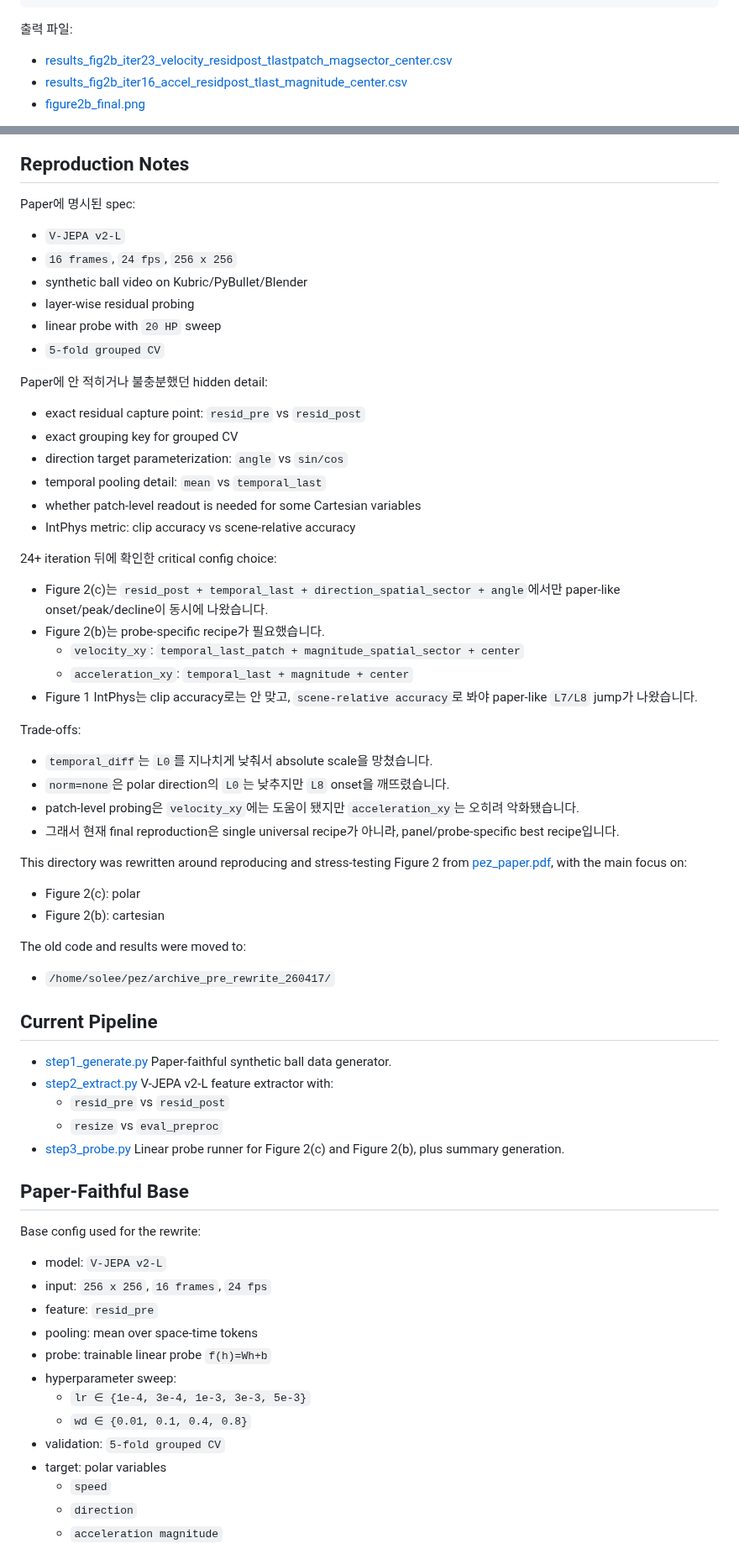
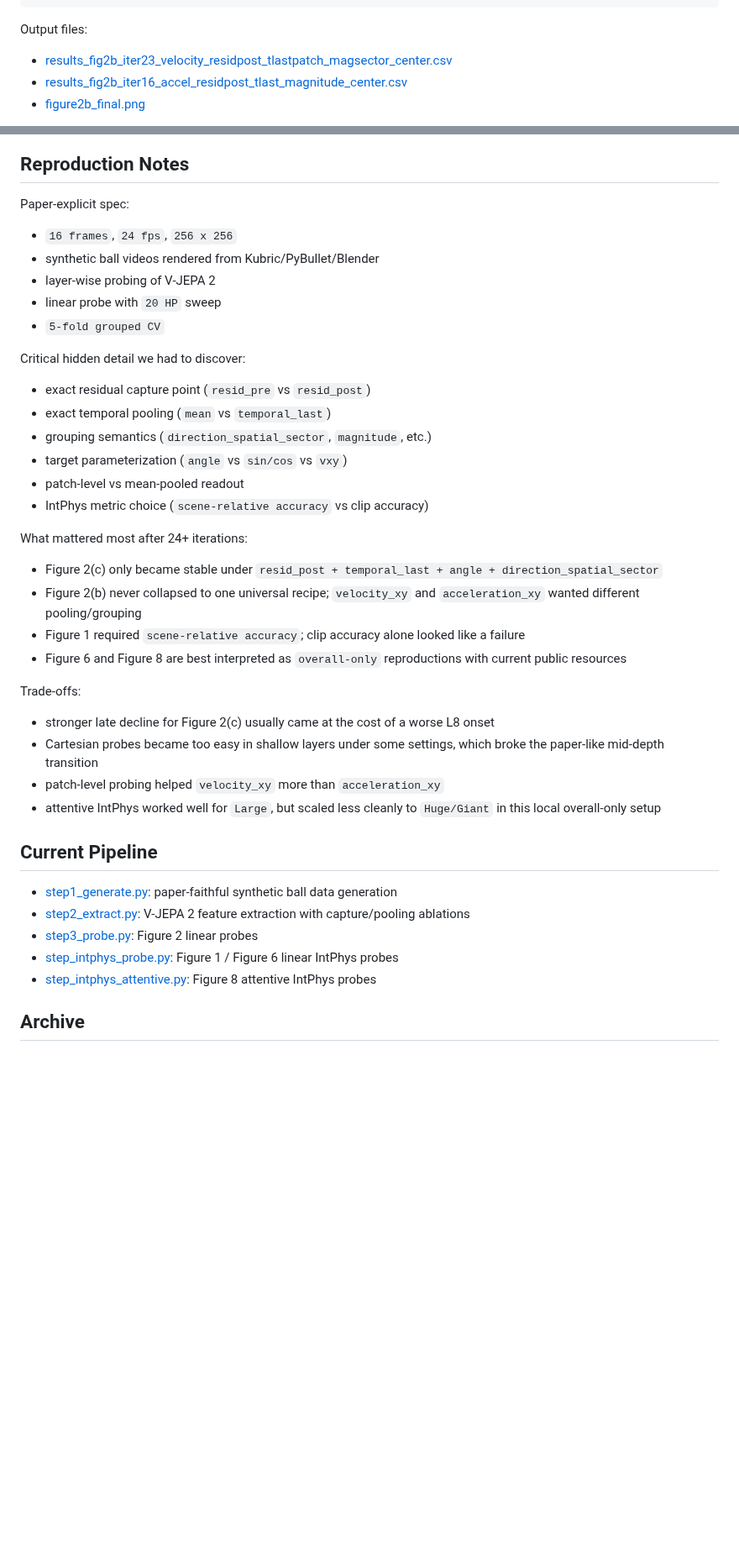
Before and after one commit to Leesangoh/PEZ-Reproduction, a Markdown page: README.md, 2 parts joined by grey strips. Shown at 84% size. GitHub-like rendering; blank space fills up the shorter version.

````diff
--- a/README.md
+++ b/README.md
@@ -129,8 +148,7 @@ env CUDA_VISIBLE_DEVICES=3 PYTHONUNBUFFERED=1 /isaac-sim/python.sh /home/solee/p
   --device cuda:0
 ```
 
-출력 파일:
-
+Output files:
 - [results_fig2b_iter23_velocity_residpost_tlastpatch_magsector_center.csv](/home/solee/pez/artifacts/results/results_fig2b_iter23_velocity_residpost_tlastpatch_magsector_center.csv)
 - [results_fig2b_iter16_accel_residpost_tlast_magnitude_center.csv](/home/solee/pez/artifacts/results/results_fig2b_iter16_accel_residpost_tlast_magnitude_center.csv)
 - [figure2b_final.png](/home/solee/pez/artifacts/results/figure2b_final.png)
@@ -182,76 +302,40 @@ env CUDA_VISIBLE_DEVICES=0 PYTHONUNBUFFERED=1 /isaac-sim/python.sh /home/solee/p
 
 ## Reproduction Notes
 
-Paper에 명시된 spec:
-
-- `V-JEPA v2-L`
+Paper-explicit spec:
 - `16 frames`, `24 fps`, `256 x 256`
-- synthetic ball video on Kubric/PyBullet/Blender
-- layer-wise residual probing
+- synthetic ball videos rendered from Kubric/PyBullet/Blender
+- layer-wise probing of V-JEPA 2
 - linear probe with `20 HP` sweep
 - `5-fold grouped CV`
 
-Paper에 안 적히거나 불충분했던 hidden detail:
+Critical hidden detail we had to discover:
+- exact residual capture point (`resid_pre` vs `resid_post`)
+- exact temporal pooling (`mean` vs `temporal_last`)
+- grouping semantics (`direction_spatial_sector`, `magnitude`, etc.)
+- target parameterization (`angle` vs `sin/cos` vs `vxy`)
+- patch-level vs mean-pooled readout
+- IntPhys metric choice (`scene-relative accuracy` vs clip accuracy)
 
-- exact residual capture point: `resid_pre` vs `resid_post`
-- exact grouping key for grouped CV
-- direction target parameterization: `angle` vs `sin/cos`
-- temporal pooling detail: `mean` vs `temporal_last`
-- whether patch-level readout is needed for some Cartesian variables
-- IntPhys metric: clip accuracy vs scene-relative accuracy
-
-24+ iteration 뒤에 확인한 critical config choice:
-
-- Figure 2(c)는 `resid_post + temporal_last + direction_spatial_sector + angle`에서만 paper-like onset/peak/decline이 동시에 나왔습니다.
-- Figure 2(b)는 probe-specific recipe가 필요했습니다.
-  - `velocity_xy`: `temporal_last_patch + magnitude_spatial_sector + center`
-  - `acceleration_xy`: `temporal_last + magnitude + center`
-- Figure 1 IntPhys는 clip accuracy로는 안 맞고, `scene-relative accuracy`로 봐야 paper-like `L7/L8` jump가 나왔습니다.
+What mattered most after 24+ iterations:
+- Figure 2(c) only became stable under `resid_post + temporal_last + angle + direction_spatial_sector`
+- Figure 2(b) never collapsed to one universal recipe; `velocity_xy` and `acceleration_xy` wanted different pooling/grouping
+- Figure 1 required `scene-relative accuracy`; clip accuracy alone looked like a failure
+- Figure 6 and Figure 8 are best interpreted as `overall-only` reproductions with current public resources
 
 Trade-offs:
-
-- `temporal_diff`는 `L0`를 지나치게 낮춰서 absolute scale을 망쳤습니다.
-- `norm=none`은 polar direction의 `L0`는 낮추지만 `L8` onset을 깨뜨렸습니다.
-- patch-level probing은 `velocity_xy`에는 도움이 됐지만 `acceleration_xy`는 오히려 악화됐습니다.
-- 그래서 현재 final reproduction은 single universal recipe가 아니라, panel/probe-specific best recipe입니다.
-
-This directory was rewritten around reproducing and stress-testing
-Figure 2 from [pez_paper.pdf](/home/solee/pez/pez_paper.pdf), with the main
-focus on:
-
-- Figure 2(c): polar
-- Figure 2(b): cartesian
-
-The old code and results were moved to:
-
-- `/home/solee/pez/archive_pre_rewrite_260417/`
+- stronger late decline for Figure 2(c) usually came at the cost of a worse L8 onset
+- Cartesian probes became too easy in shallow layers under some settings, which broke the paper-like mid-depth transition
+- patch-level probing helped `velocity_xy` more than `acceleration_xy`
+- attentive IntPhys worked well for `Large`, but scaled less cleanly to `Huge/Giant` in this local overall-only setup
 
 ## Current Pipeline
 
-- [step1_generate.py](/home/solee/pez/step1_generate.py)
-  Paper-faithful synthetic ball data generator.
-- [step2_extract.py](/home/solee/pez/step2_extract.py)
-  V-JEPA v2-L feature extractor with:
-  - `resid_pre` vs `resid_post`
-  - `resize` vs `eval_preproc`
-- [step3_probe.py](/home/solee/pez/step3_probe.py)
-  Linear probe runner for Figure 2(c) and Figure 2(b), plus summary generation.
+- [step1_generate.py](/home/solee/pez/step1_generate.py): paper-faithful synthetic ball data generation
+- [step2_extract.py](/home/solee/pez/step2_extract.py): V-JEPA 2 feature extraction with capture/pooling ablations
+- [step3_probe.py](/home/solee/pez/step3_probe.py): Figure 2 linear probes
+- [step_intphys_probe.py](/home/solee/pez/step_intphys_probe.py): Figure 1 / Figure 6 linear IntPhys probes
+- [step_intphys_attentive.py](/home/solee/pez/step_intphys_attentive.py): Figure 8 attentive IntPhys probes
 
-## Paper-Faithful Base
+## Archive
 
-Base config used for the rewrite:
-
-- model: `V-JEPA v2-L`
-- input: `256 x 256`, `16 frames`, `24 fps`
-- feature: `resid_pre`
-- pooling: mean over space-time tokens
-- probe: trainable linear probe `f(h)=Wh+b`
-- hyperparameter sweep:
-  - `lr ∈ {1e-4, 3e-4, 1e-3, 3e-3, 5e-3}`
-  - `wd ∈ {0.01, 0.1, 0.4, 0.8}`
-- validation: `5-fold grouped CV`
-- target: polar variables
-  - `speed`
-  - `direction`
-  - `acceleration magnitude`
-
````
Also changed, not shown: other parts of README.md (+151 -152 lines), artifacts/results/figure_intphys_possible_impossible_full_metrics16.png (added).
